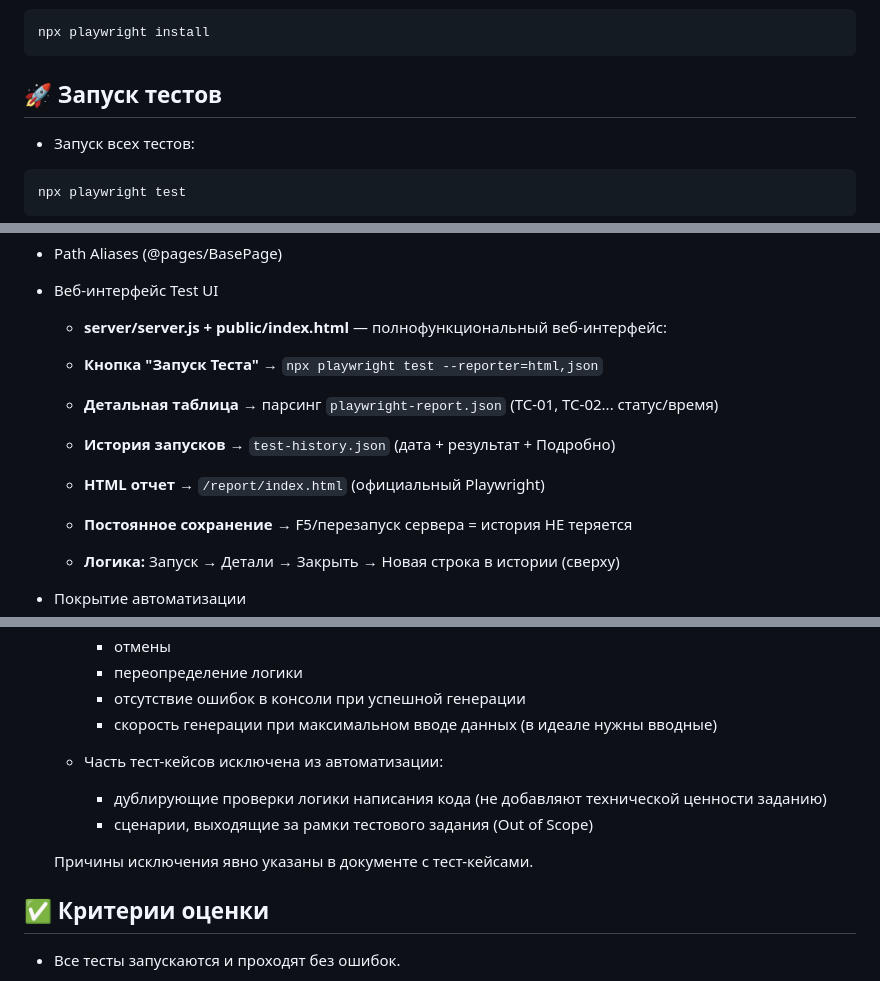
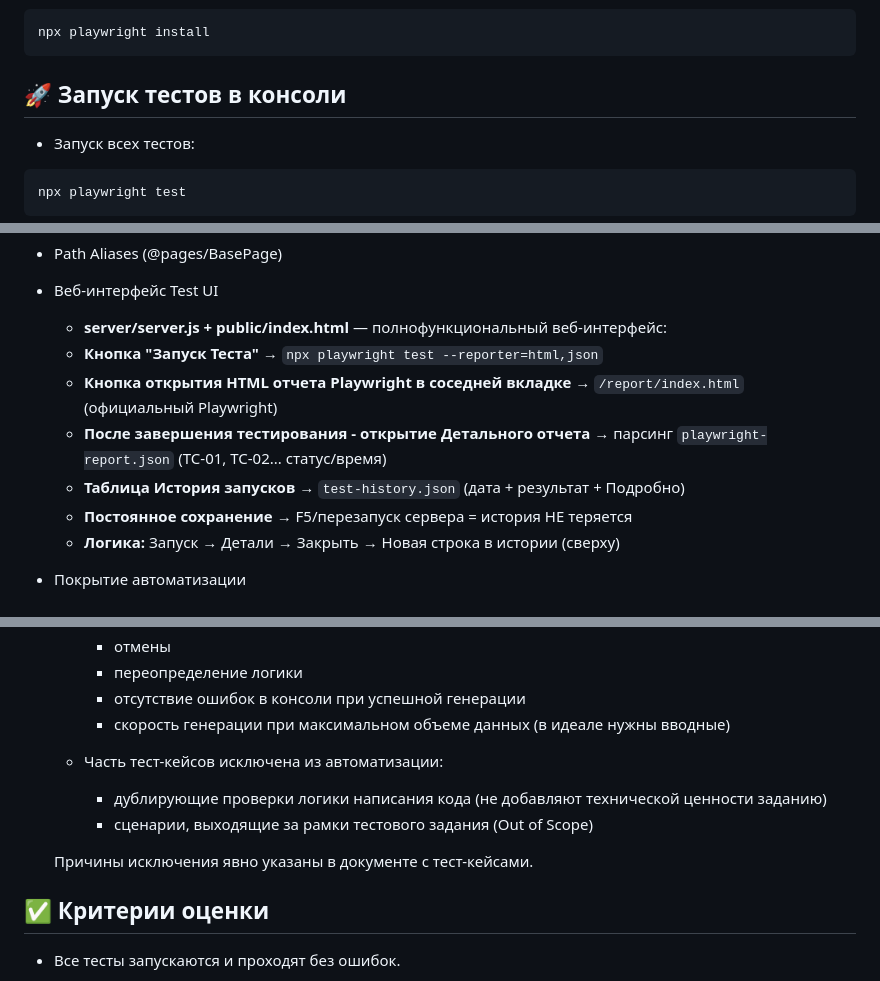
Before and after one commit to EvaTurtschin/3snet_eventswidget_tests, a Markdown page: README.md, 3 parts joined by grey strips. Rendered like a GitHub page.

````diff
--- a/README.md
+++ b/README.md
@@ -80,7 +73,7 @@ npm install
 npx playwright install
 ```
 
-## 🚀 Запуск тестов
+## 🚀 Запуск тестов в консоли
 
 -  Запуск всех тестов:
 
@@ -143,11 +135,10 @@ npm run app
 - Веб-интерфейс Test UI
 
    - **server/server.js + public/index.html** — полнофункциональный веб-интерфейс:
-
    - **Кнопка "Запуск Теста"** → `npx playwright test --reporter=html,json`
-   - **Детальная таблица** → парсинг `playwright-report.json` (TC-01, TC-02... статус/время)
-   - **История запусков** → `test-history.json` (дата + результат + Подробно)
-   - **HTML отчет** → `/report/index.html` (официальный Playwright)
+   - **Кнопка открытия HTML отчета Playwright в соседней вкладке** → `/report/index.html` (официальный Playwright)
+   - **После завершения тестирования - открытие Детального отчета** → парсинг `playwright-report.json` (TC-01, TC-02... статус/время)
+   - **Таблица История запусков** → `test-history.json` (дата + результат + Подробно)
    - **Постоянное сохранение** → F5/перезапуск сервера = история НЕ теряется
    - **Логика:** Запуск → Детали → Закрыть → Новая строка в истории (сверху)
 
@@ -162,14 +153,13 @@ npm run app
          - отмены
          - переопределение логики
          - отсутствие ошибок в консоли при успешной генерации
-         - скорость генерации при максимальном вводе данных (в идеале нужны вводные)
+         - скорость генерации при максимальном объеме данных (в идеале нужны вводные)
 
      - Часть тест-кейсов исключена из автоматизации:
          - дублирующие проверки логики написания кода (не добавляют технической ценности заданию)
          - сценарии, выходящие за рамки тестового задания (Out of Scope)
 
     Причины исключения явно указаны в документе с тест-кейсами.
-
 
 ## ✅ Критерии оценки
 
````
Also changed, not shown: other parts of README.md (+10 -18 lines).
